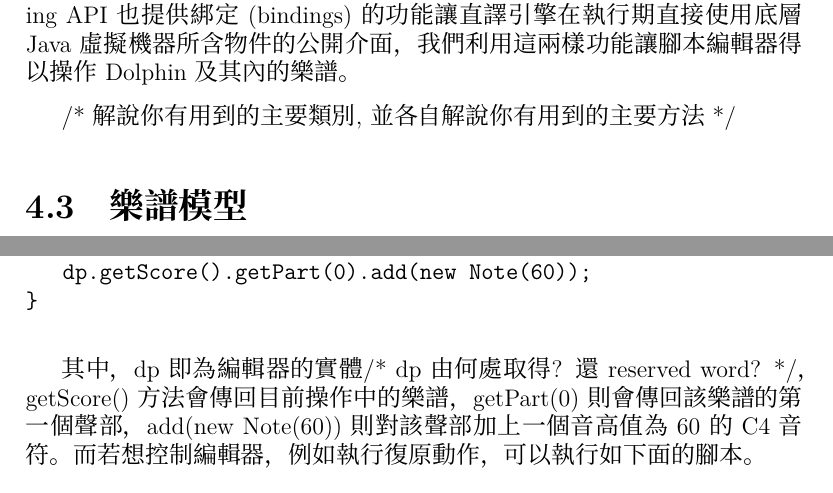
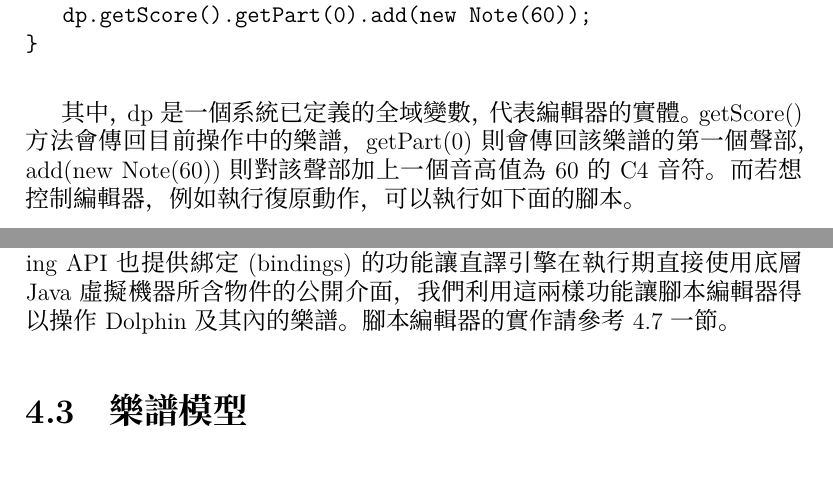
Before and after one commit to kuanyingchou/dolphin, a LaTeX document (dolphin/docs/dolphin.tex): two parts of pages 18 and 23 of 34 before the commit and two parts of pages 12 and 17 of 33 after it, joined at a grey line, cut so that both start at the same text. Compiled offline with XeLaTeX; a missing font is replaced by an installed copy or a similar font.

Commit message:
update contents

```diff
--- a/dolphin/docs/dolphin.tex
+++ b/dolphin/docs/dolphin.tex
@@ -158,3 +158,13 @@ Dolphin的主要特色列舉如下：
  移到CH3  ************/
 
 \section{腳本編輯器}
+
+例如，若要為樂譜加上一百個C4音符，使用者可以撰寫如下的腳本。/* user怎麼操作? */
+
+\begin{verbatim}
+for(i=0; i<100; i++) {
+   dp.getScore().getPart(0).add(new Note(60));
+}
+\end{verbatim}
+
+其中，dp是一個系統已定義的全域變數，代表編輯器的實體。getScore()方法會傳回目前操作中的樂譜，getPart(0)則會傳回該樂譜的第一個聲部，add(new Note(60))則對該聲部加上一個音高值為60的C4音符。而若想控制編輯器，例如執行復原動作，可以執行如下面的腳本。
@@ -249,10 +262,5 @@ Java Scripting API位於javax.script中，是一個通用的直譯器使用介
 
-Java SE中的JavaScript直譯引擎具有LiveConnect功能，可在JavaScript中匯入Java的類別和套件來使用，另外如Ruby的直譯引擎JRuby、Python的直譯引擎Jython等多種直譯器也提供了類似的溝通機制。而Java Scripting API也提供綁定(bindings)的功能讓直譯引擎在執行期直接使用底層Java虛擬機器所含物件的公開介面，我們利用這兩樣功能讓腳本編輯器得以操作Dolphin及其內的樂譜。
-
-/*
-     解說你有用到的主要類別, 並各自解說你有用到的主要方法
-*/
-
+Java SE中的JavaScript直譯引擎具有LiveConnect功能，可在JavaScript中匯入Java的類別和套件來使用，另外如Ruby的直譯引擎JRuby、Python的直譯引擎Jython等多種直譯器也提供了類似的溝通機制。而Java Scripting API也提供綁定(bindings)的功能讓直譯引擎在執行期直接使用底層Java虛擬機器所含物件的公開介面，我們利用這兩樣功能讓腳本編輯器得以操作Dolphin及其內的樂譜。腳本編輯器的實作請參考\ref{sec:scriptEditor} 一節。
 
 \section{樂譜模型}
 
@@ -374,11 +384,2 @@ Java Sound API中的Sequence僅記錄MIDI訊息而不是音符，是屬於低階
 
 我們使用Java Scripting API來實作腳本編輯器。透過綁定功能將編輯器實體匯入腳本(script)的執行環境中，便可以腳本來控制編輯器實體的行為，並存取、修改其所包含的樂譜。
-例如，若要為樂譜加上一百個C4音符，使用者可以撰寫如下的腳本。/* user怎麼操作? */
-
-\begin{verbatim}
-for(i=0; i<100; i++) {
-   dp.getScore().getPart(0).add(new Note(60));
-}
-\end{verbatim}
-
-其中，dp即為編輯器的實體/* dp由何處取得? 還reserved word?  */，getScore()方法會傳回目前操作中的樂譜，getPart(0)則會傳回該樂譜的第一個聲部，add(new Note(60))則對該聲部加上一個音高值為60的C4音符。而若想控制編輯器，例如執行復原動作，可以執行如下面的腳本。
```
Also changed, not shown: dolphin/docs/dolphin.tex (28 more changed lines).
